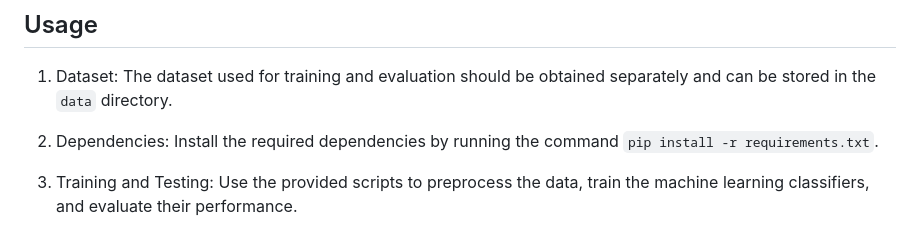
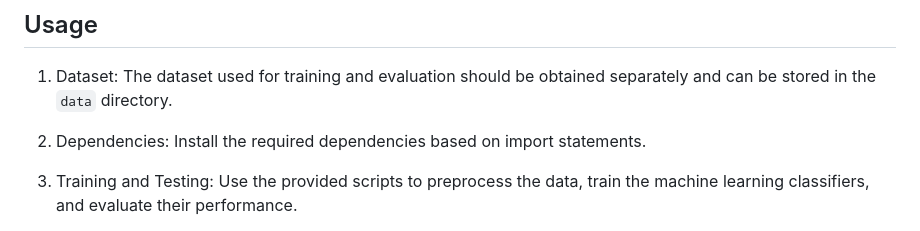
Before and after one commit to Sujitesh/My_FinalYear_Project_On_Machine_Learning, a Markdown page: README.md, the part around the change. GitHub-like rendering.

```diff
--- a/README.md
+++ b/README.md
@@ -28,7 +28,7 @@ The experimental results demonstrate that the Random Forest classifier outperfor
 
 1. Dataset: The dataset used for training and evaluation should be obtained separately and can be stored in the `data` directory.
 
-2. Dependencies: Install the required dependencies by running the command `pip install -r requirements.txt`.
+2. Dependencies: Install the required dependencies based on import statements.
 
 3. Training and Testing: Use the provided scripts to preprocess the data, train the machine learning classifiers, and evaluate their performance.
 
```
